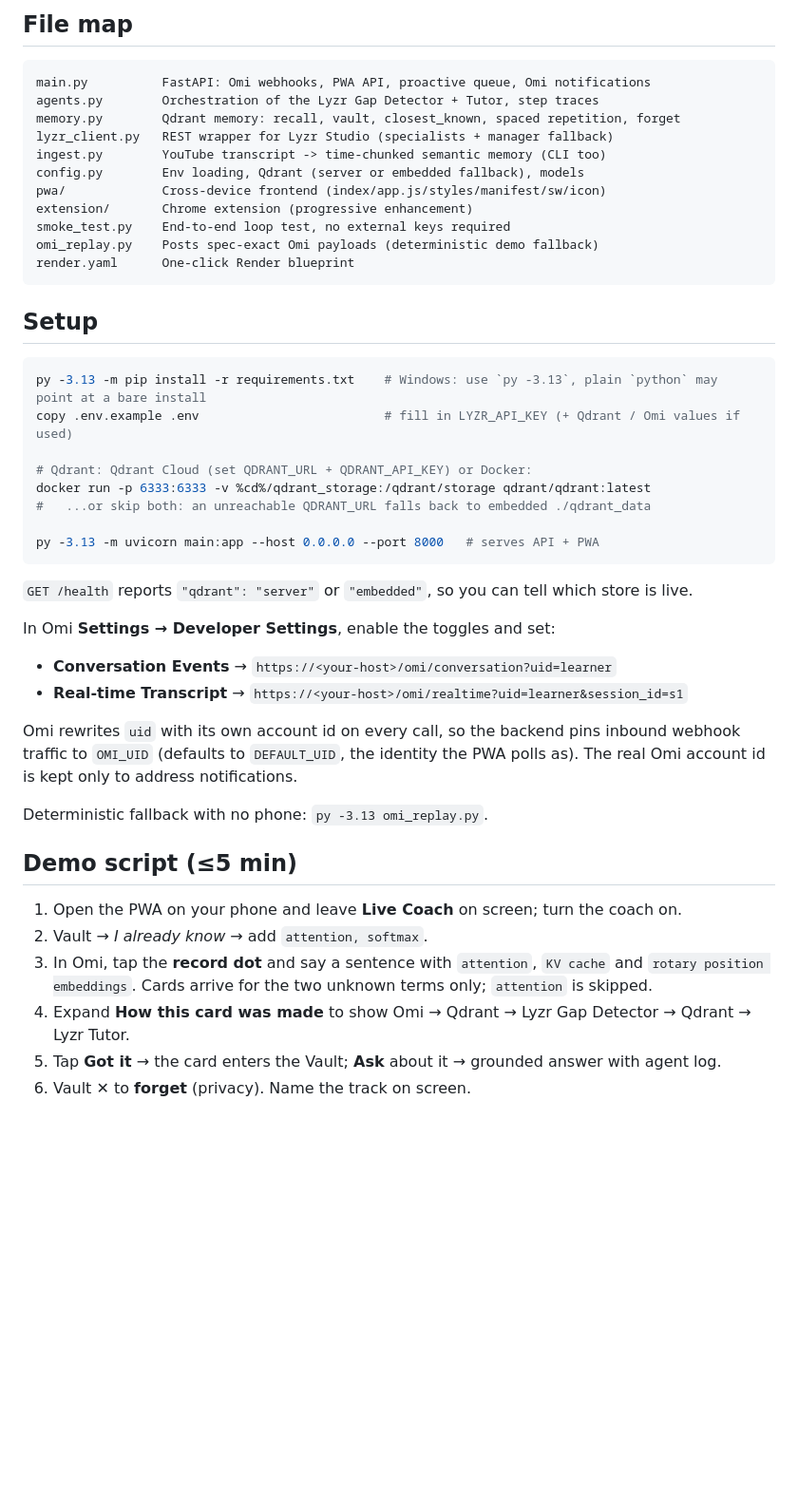
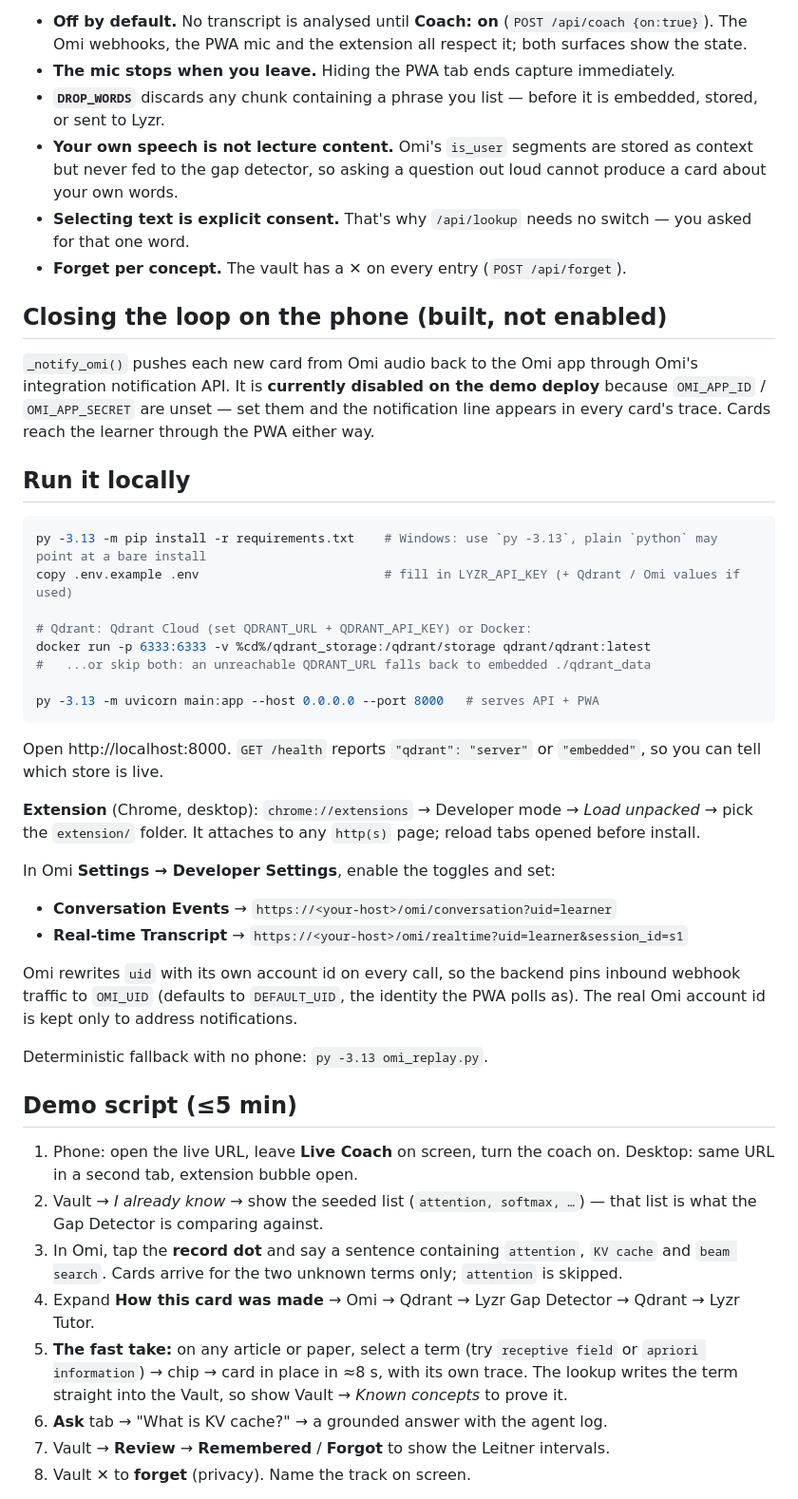
Before and after one commit to Jyothirmayi13/chat, a Markdown page: README.md, the part around one of its changes. Shown at 95% size. Drawn GitHub-style; blank space fills up the shorter version.

````diff
--- a/README.md
+++ b/README.md
@@ -162,20 +201,25 @@ py -3.13 ingest.py <youtube_video_id> learner
 
-## File map
-```
-main.py          FastAPI: Omi webhooks, PWA API, proactive queue, Omi notifications
-agents.py        Orchestration of the Lyzr Gap Detector + Tutor, step traces
-memory.py        Qdrant memory: recall, vault, closest_known, spaced repetition, forget
-lyzr_client.py   REST wrapper for Lyzr Studio (specialists + manager fallback)
-ingest.py        YouTube transcript -> time-chunked semantic memory (CLI too)
-config.py        Env loading, Qdrant (server or embedded fallback), models
-pwa/             Cross-device frontend (index/app.js/styles/manifest/sw/icon)
-extension/       Chrome extension (progressive enhancement)
-smoke_test.py    End-to-end loop test, no external keys required
-omi_replay.py    Posts spec-exact Omi payloads (deterministic demo fallback)
-render.yaml      One-click Render blueprint
-```
+- **Off by default.** No transcript is analysed until **Coach: on** (`POST /api/coach {on:true}`).
+  The Omi webhooks, the PWA mic and the extension all respect it; both surfaces show the state.
+- **The mic stops when you leave.** Hiding the PWA tab ends capture immediately.
+- **`DROP_WORDS`** discards any chunk containing a phrase you list — before it is
+  embedded, stored, or sent to Lyzr.
+- **Your own speech is not lecture content.** Omi's `is_user` segments are stored as
+  context but never fed to the gap detector, so asking a question out loud cannot
+  produce a card about your own words.
+- **Selecting text is explicit consent.** That's why `/api/lookup` needs no switch —
+  you asked for that one word.
+- **Forget per concept.** The vault has a ✕ on every entry (`POST /api/forget`).
 
-## Setup
+## Closing the loop on the phone (built, not enabled)
+
+`_notify_omi()` pushes each new card from Omi audio back to the Omi app through Omi's
+integration notification API. It is **currently disabled on the demo deploy** because
+`OMI_APP_ID` / `OMI_APP_SECRET` are unset — set them and the notification line appears
+in every card's trace. Cards reach the learner through the PWA either way.
+
+## Run it locally
+
 ```bash
 py -3.13 -m pip install -r requirements.txt    # Windows: use `py -3.13`, plain `python` may point at a bare install
 copy .env.example .env                         # fill in LYZR_API_KEY (+ Qdrant / Omi values if used)
@@ -186,23 +230,37 @@ docker run -p 6333:6333 -v %cd%/qdrant_storage:/qdrant/storage qdrant/qdrant:lat
 
 py -3.13 -m uvicorn main:app --host 0.0.0.0 --port 8000   # serves API + PWA
 ```
-`GET /health` reports `"qdrant": "server"` or `"embedded"`, so you can tell which store is live.
+
+Open http://localhost:8000. `GET /health` reports `"qdrant": "server"` or `"embedded"`,
+so you can tell which store is live.
+
+**Extension** (Chrome, desktop): `chrome://extensions` → Developer mode → *Load unpacked* →
+pick the `extension/` folder. It attaches to any `http(s)` page; reload tabs opened
+before install.
 
 In Omi **Settings → Developer Settings**, enable the toggles and set:
 - **Conversation Events** → `https://<your-host>/omi/conversation?uid=learner`
 - **Real-time Transcript** → `https://<your-host>/omi/realtime?uid=learner&session_id=s1`
 
 Omi rewrites `uid` with its own account id on every call, so the backend pins
-inbound webhook traffic to `OMI_UID` (defaults to `DEFAULT_UID`, the identity the
-PWA polls as). The real Omi account id is kept only to address notifications.
+inbound webhook traffic to `OMI_UID` (defaults to `DEFAULT_UID`, the identity the PWA
+polls as). The real Omi account id is kept only to address notifications.
 
 Deterministic fallback with no phone: `py -3.13 omi_replay.py`.
 
 ## Demo script (≤5 min)
-1. Open the PWA on your phone and leave **Live Coach** on screen; turn the coach on.
-2. Vault → *I already know* → add `attention, softmax`.
-3. In Omi, tap the **record dot** and say a sentence with `attention`, `KV cache` and
-   `rotary position embeddings`. Cards arrive for the two unknown terms only; `attention` is skipped.
-4. Expand **How this card was made** to show Omi → Qdrant → Lyzr Gap Detector → Qdrant → Lyzr Tutor.
-5. Tap **Got it** → the card enters the Vault; **Ask** about it → grounded answer with agent log.
-6. Vault ✕ to **forget** (privacy). Name the track on screen.
+
+1. Phone: open the live URL, leave **Live Coach** on screen, turn the coach on.
+   Desktop: same URL in a second tab, extension bubble open.
+2. Vault → *I already know* → show the seeded list (`attention, softmax, …`) — that list is
+   what the Gap Detector is comparing against.
+3. In Omi, tap the **record dot** and say a sentence containing `attention`, `KV cache`
+   and `beam search`. Cards arrive for the two unknown terms only; `attention` is skipped.
+4. Expand **How this card was made** → Omi → Qdrant → Lyzr Gap Detector → Qdrant → Lyzr Tutor.
+5. **The fast take:** on any article or paper, select a term (try `receptive field` or
+   `apriori information`) → chip → card in place in ≈8 s, with its own trace. The lookup
+   writes the term straight into the Vault, so show Vault → *Known concepts* to prove it.
+6. **Ask** tab → "What is KV cache?" → a grounded answer with the agent log.
+7. Vault → **Review** → **Remembered** / **Forgot** to show the Leitner intervals.
+8. Vault ✕ to **forget** (privacy). Name the track on screen.
+
````
Also changed, not shown: other parts of README.md (+174 -87 lines).
